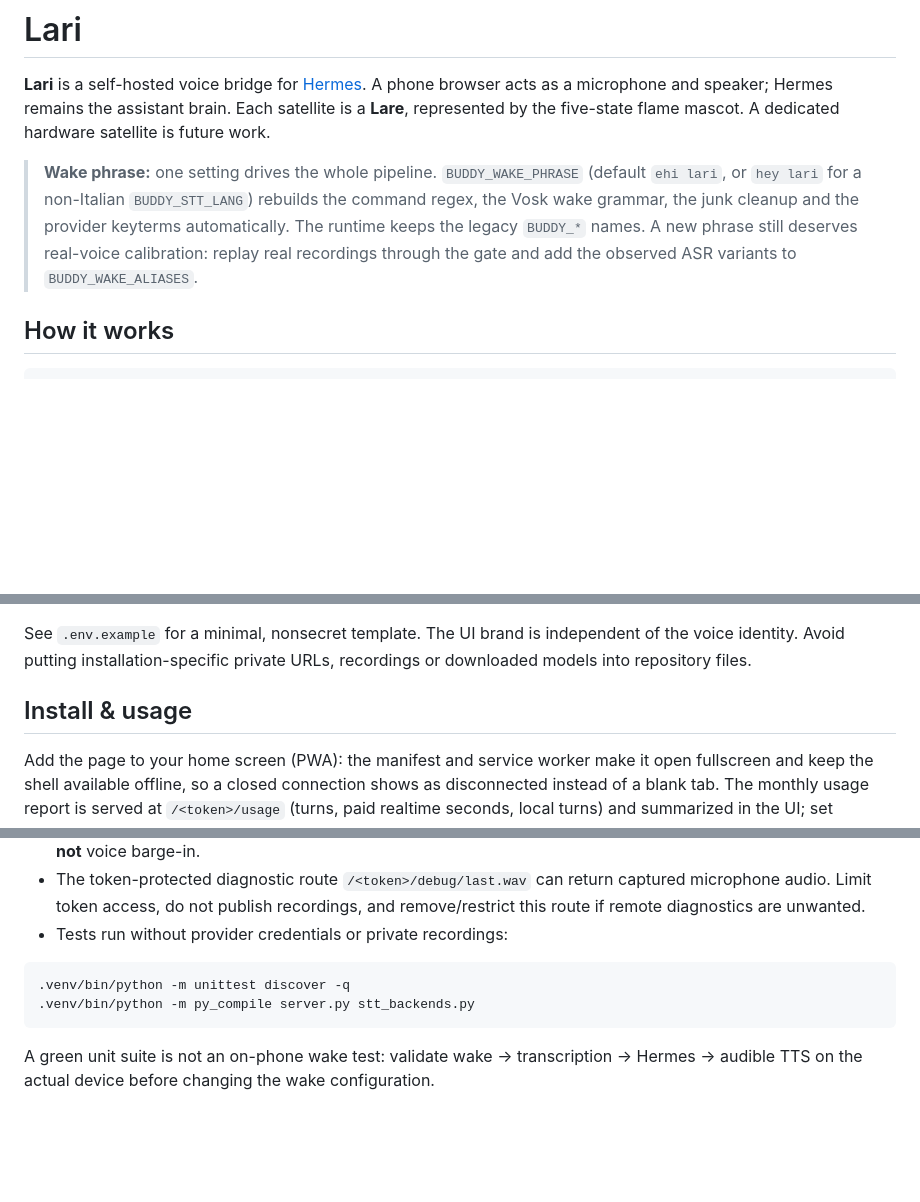
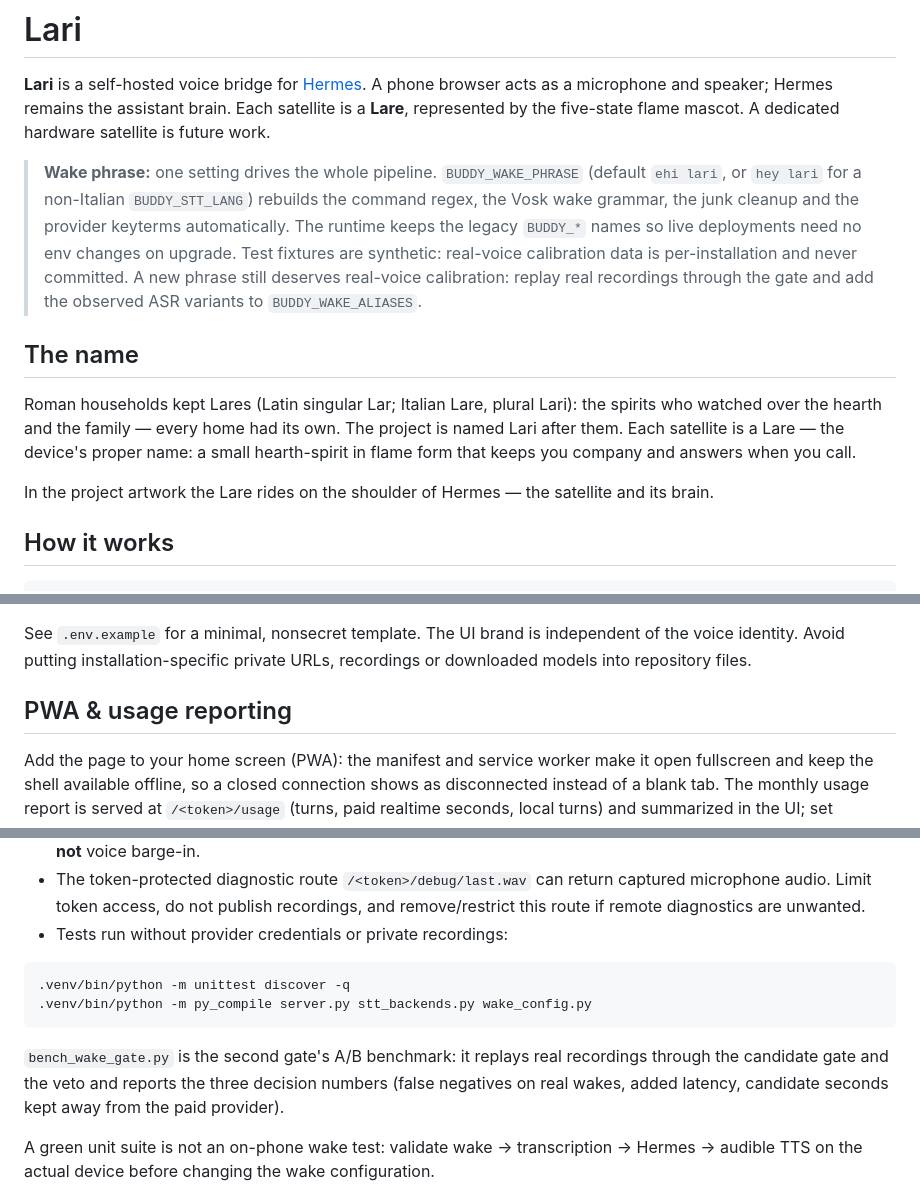
Before and after one commit to matteo-genovese/lari, a Markdown page: README.md, 3 parts joined by grey strips. GitHub-like rendering; blank space fills up the shorter version.

Commit message:
docs: README corrections (The name, PWA section, session-key note)

````diff
--- a/README.md
+++ b/README.md
@@ -6,7 +6,13 @@
 
 **Lari** is a self-hosted voice bridge for [Hermes](https://github.com/NousResearch/hermes-agent). A phone browser acts as a microphone and speaker; Hermes remains the assistant brain. Each satellite is a **Lare**, represented by the five-state flame mascot. A dedicated hardware satellite is future work.
 
-> **Wake phrase:** one setting drives the whole pipeline. `BUDDY_WAKE_PHRASE` (default `ehi lari`, or `hey lari` for a non-Italian `BUDDY_STT_LANG`) rebuilds the command regex, the Vosk wake grammar, the junk cleanup and the provider keyterms automatically. The runtime keeps the legacy `BUDDY_*` names. A new phrase still deserves real-voice calibration: replay real recordings through the gate and add the observed ASR variants to `BUDDY_WAKE_ALIASES`.
+> **Wake phrase:** one setting drives the whole pipeline. `BUDDY_WAKE_PHRASE` (default `ehi lari`, or `hey lari` for a non-Italian `BUDDY_STT_LANG`) rebuilds the command regex, the Vosk wake grammar, the junk cleanup and the provider keyterms automatically. The runtime keeps the legacy `BUDDY_*` names so live deployments need no env changes on upgrade. Test fixtures are synthetic: real-voice calibration data is per-installation and never committed. A new phrase still deserves real-voice calibration: replay real recordings through the gate and add the observed ASR variants to `BUDDY_WAKE_ALIASES`.
+
+## The name
+
+Roman households kept Lares (Latin singular Lar; Italian Lare, plural Lari): the spirits who watched over the hearth and the family — every home had its own. The project is named Lari after them. Each satellite is a Lare — the device's proper name: a small hearth-spirit in flame form that keeps you company and answers when you call.
+
+In the project artwork the Lare rides on the shoulder of Hermes — the satellite and its brain.
 
 ## How it works
 
@@ -66,7 +73,7 @@ Expose it **only** through a private network with HTTPS (for example, Tailscale
 
 See `.env.example` for a minimal, nonsecret template. The UI brand is independent of the voice identity. Avoid putting installation-specific private URLs, recordings or downloaded models into repository files.
 
-## Install & usage
+## PWA & usage reporting
 
 Add the page to your home screen (PWA): the manifest and service worker make it open fullscreen and keep the shell available offline, so a closed connection shows as disconnected instead of a blank tab. The monthly usage report is served at `/<token>/usage` (turns, paid realtime seconds, local turns) and summarized in the UI; set `BUDDY_USAGE_EUR_PER_MIN` in your private environment to attach a cost estimate from your own provider rate — no price is ever hardcoded.
 
@@ -79,8 +86,10 @@ Add the page to your home screen (PWA): the manifest and service worker make it
 
 ```bash
 .venv/bin/python -m unittest discover -q
-.venv/bin/python -m py_compile server.py stt_backends.py
+.venv/bin/python -m py_compile server.py stt_backends.py wake_config.py
 ```
+
+`bench_wake_gate.py` is the second gate's A/B benchmark: it replays real recordings through the candidate gate and the veto and reports the three decision numbers (false negatives on real wakes, added latency, candidate seconds kept away from the paid provider).
 
 A green unit suite is not an on-phone wake test: validate wake → transcription → Hermes → audible TTS on the actual device before changing the wake configuration.
 
````
Also changed, not shown: other parts of README.md (+1 -0 lines).
